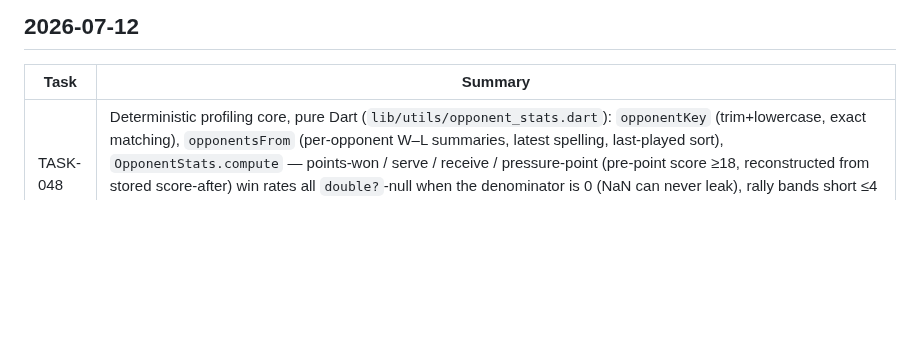
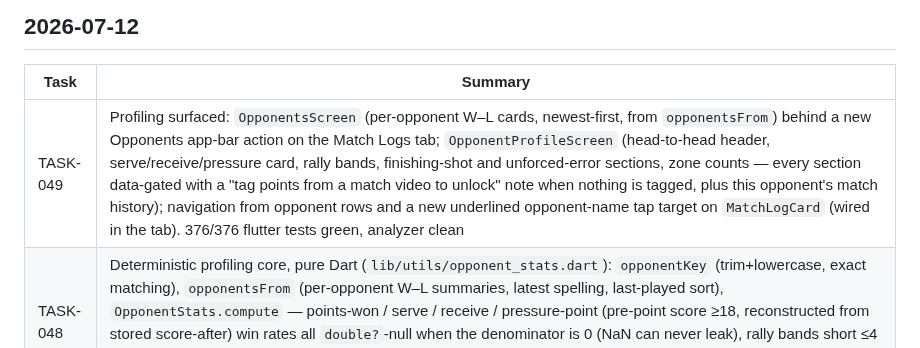
Before and after one commit to sirarthur2479/BadmintonApp, a Markdown page: UPDATES.md, the part around the change. Drawn GitHub-style; blank space fills up the shorter version.

Commit message:
chore(TASK-049): archive task, update status docs
Co-Authored-By: Claude Fable 5 <noreply@anthropic.com>
Claude-Session: https://claude.ai/code/session_014EvsVkiVBq7BZnNCjHoMTe

```diff
--- a/UPDATES.md
+++ b/UPDATES.md
@@ -4,6 +4,7 @@
 
 | Task | Summary |
 |---|---|
+| TASK-049 | Profiling surfaced: `OpponentsScreen` (per-opponent W–L cards, newest-first, from `opponentsFrom`) behind a new Opponents app-bar action on the Match Logs tab; `OpponentProfileScreen` (head-to-head header, serve/receive/pressure card, rally bands, finishing-shot and unforced-error sections, zone counts — every section data-gated with a "tag points from a match video to unlock" note when nothing is tagged, plus this opponent's match history); navigation from opponent rows and a new underlined opponent-name tap target on `MatchLogCard` (wired in the tab). 376/376 flutter tests green, analyzer clean |
 | TASK-048 | Deterministic profiling core, pure Dart (`lib/utils/opponent_stats.dart`): `opponentKey` (trim+lowercase, exact matching), `opponentsFrom` (per-opponent W–L summaries, latest spelling, last-played sort), `OpponentStats.compute` — points-won / serve / receive / pressure-point (pre-point score ≥18, reconstructed from stored score-after) win rates all `double?`-null when the denominator is 0 (NaN can never leak), rally bands short ≤4 / medium 5–9 / long 10+ (unknown lengths excluded, empty bands omitted), finishing-shot & unforced-error profiles with the attribution rule (winner/forced → point winner, unforced → point loser), zone|side counts sorted desc. 367/367 flutter tests green, analyzer clean |
 | TASK-047 | `TagPointsScreen` (phase-1 human-in-the-loop): video + scrubber over the injectable seam, game-1 first-server prompt (only free choice — server/score/game all derived), tap flow winner → ending type (required) → optional shot/zone/side chips, save pauses the video and stamps `videoTimestampMs` from the stable paused position, form resets per point, undo rewinds, reopening resumes at the derived score, auto game rollover at 21-two-clear with the game winner serving next; entry points on `MatchLogCard` (sports-score icon), Match Logs tab, and the edit screen's app bar — all shown only for logs with video and never on web (`webOverride` seam). 355/355 flutter tests green, analyzer clean |
 | TASK-046 | Video seam per research/flutter-video.md: `TaggingVideoController` interface (init/position ValueListenable/seekTo/`stepFrames` emulated pause+exact-seek/setSpeed) with pure clamped `stepTarget` math, shared hand-driven `FakeTaggingVideoController` (position pushes + call recording, no platform views), `VideoScrubber` widget (slider, play/pause, ±1-frame & ±1-second steps, 0.25/0.5/1× speed menu) tested entirely against the fake, and the production `VideoPlayerTaggingController` over the newly adopted `video_player ^2.12.0` (frame-accurate iOS seeks, 100ms positions; pause-then-read timestamp rule; fvp backend swap documented as fallback). 340/340 flutter tests green, analyzer clean |
```
Also changed, not shown: backlog/done/TASK-049-opponent-profile-screen.md (renamed from backlog/tasks/TASK-049-opponent-profile-screen.md).
